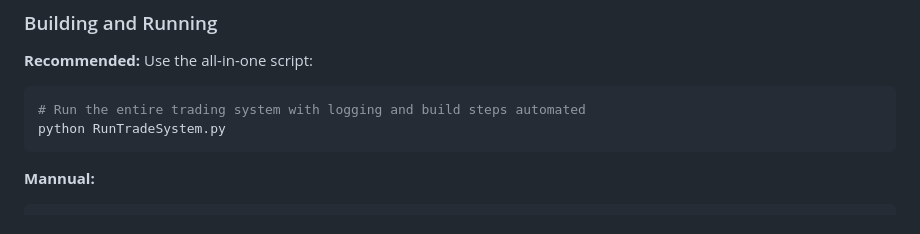
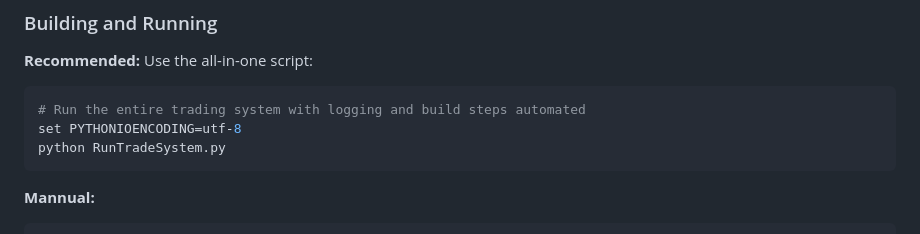
Before and after one commit to Celia2024-bit/TradeSystem, a Markdown page: README.md, the part around the change. Rendered like a GitHub page.

Commit message:
TradeSystem: Update document  -- set PYTHONIOENCODING=utf-8 for python command
Signed-off-by: celia qiang <celia.qiang@qualitrolcorp.com>

````diff
--- a/README.md
+++ b/README.md
@@ -69,6 +69,7 @@ A high-performance multi-threaded Crypto trading simulation system built with C+
 
 ```bash
 # Run the entire trading system with logging and build steps automated
+set PYTHONIOENCODING=utf-8
 python RunTradeSystem.py
 ```
 
````
